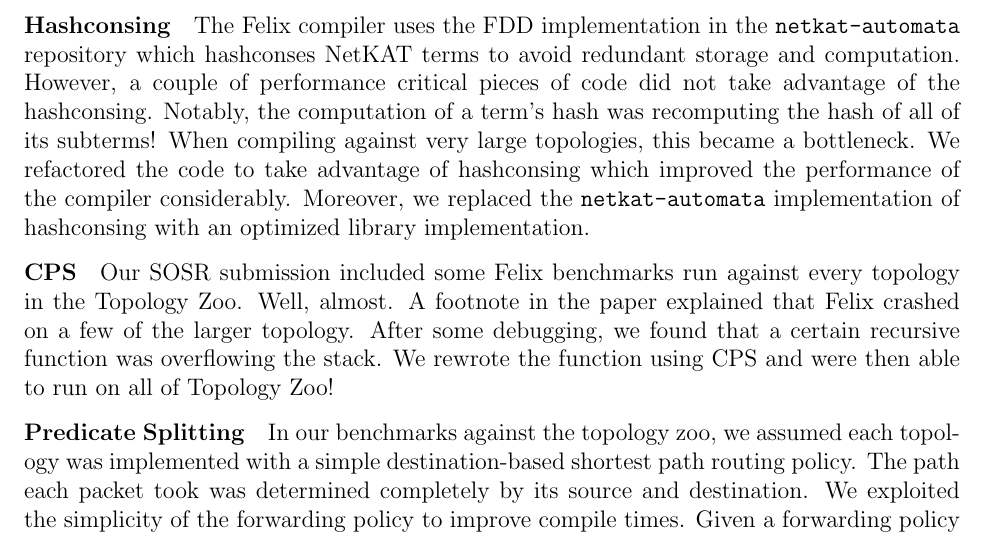
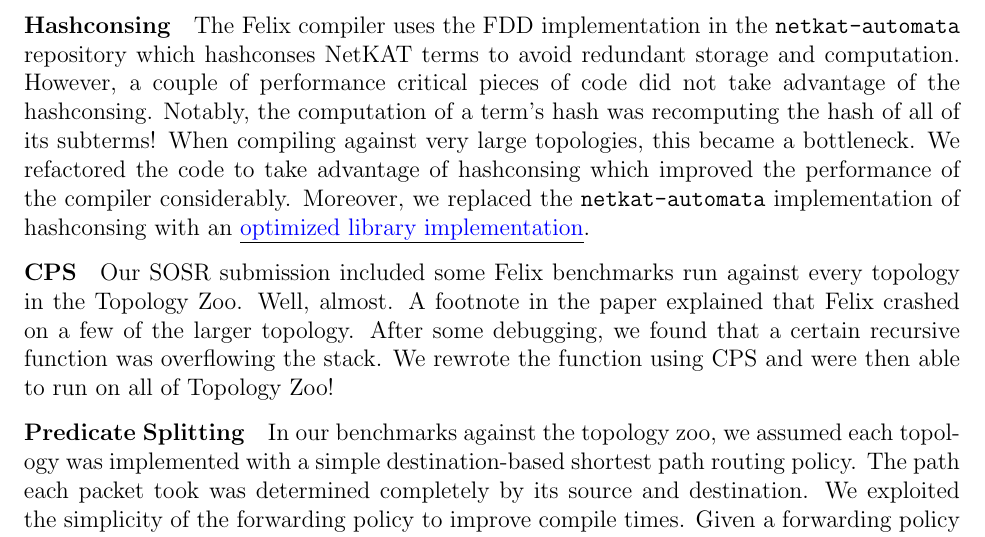
Before and after one commit to mwhittaker/felix_second_semester_report, a LaTeX problem sheet (report.tex): part of page 1 of 3, cut so that both start at the same text. Compiled offline with pdfLaTeX.

Commit message:
Added link to hashcons library

```diff
--- a/report.tex
+++ b/report.tex
@@ -2,7 +2,10 @@
 \title{Research Report}
 \author{Brandon, Jake, Michael, Rene}
 
+\usepackage{xcolor}
+
 \newcommand{\netauto}{\texttt{netkat-automata}}
+\newcommand{\niceref}[2]{\underline{\textcolor{blue}{\href{#1}{#2}}}}
 
 \begin{document}
 \maketitle
@@ -34,8 +37,8 @@
 this became a bottleneck. We refactored the code to take advantage of
 hashconsing which improved the performance of the compiler considerably.
 Moreover, we replaced the \netauto{} implementation of hashconsing with an
-optimized library implementation.
-% https://github.com/backtracking/ocaml-hashcons
+\niceref{https://github.com/backtracking/ocaml-hashcons}{optimized library
+implementation}.
 
 \paragraph{CPS}
 Our SOSR submission included some Felix benchmarks run against every topology
```
